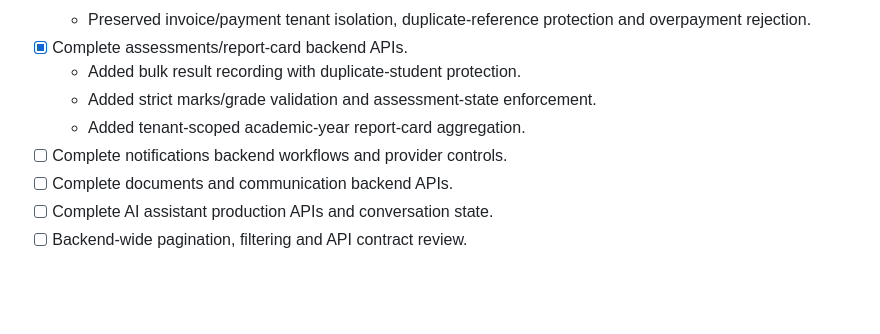
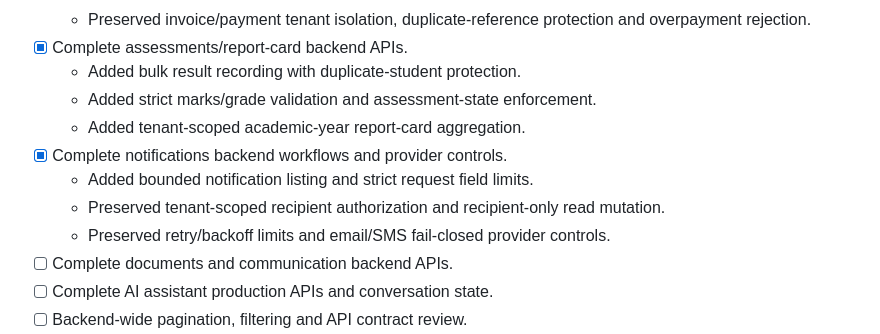
Before and after one commit to AmitKumarPrasad/AMSS, a Markdown page: TASKS.md, the part around the change. Rendered like a GitHub page; blank space fills up the shorter version.

Commit message:
docs: mark notifications backend complete

```diff
--- a/TASKS.md
+++ b/TASKS.md
@@ -63,7 +63,10 @@ This file is the implementation source of truth for the next development batches
   - Added bulk result recording with duplicate-student protection.
   - Added strict marks/grade validation and assessment-state enforcement.
   - Added tenant-scoped academic-year report-card aggregation.
-- [ ] Complete notifications backend workflows and provider controls.
+- [x] Complete notifications backend workflows and provider controls.
+  - Added bounded notification listing and strict request field limits.
+  - Preserved tenant-scoped recipient authorization and recipient-only read mutation.
+  - Preserved retry/backoff limits and email/SMS fail-closed provider controls.
 - [ ] Complete documents and communication backend APIs.
 - [ ] Complete AI assistant production APIs and conversation state.
 - [ ] Backend-wide pagination, filtering and API contract review.
```
